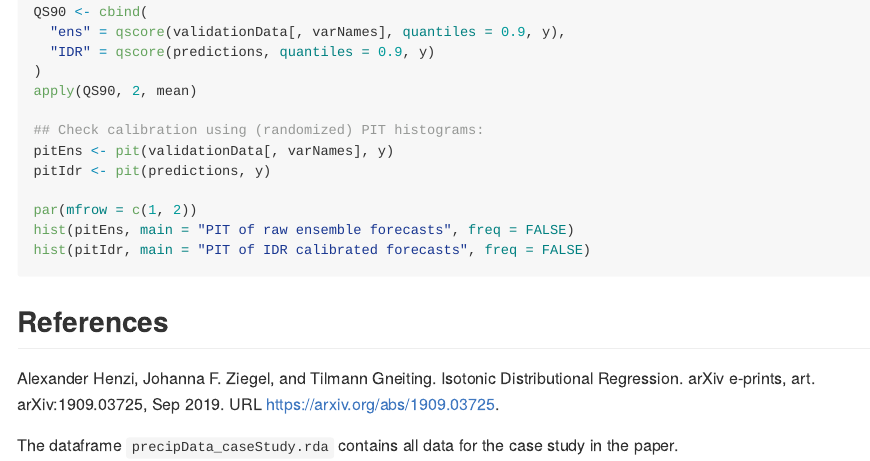
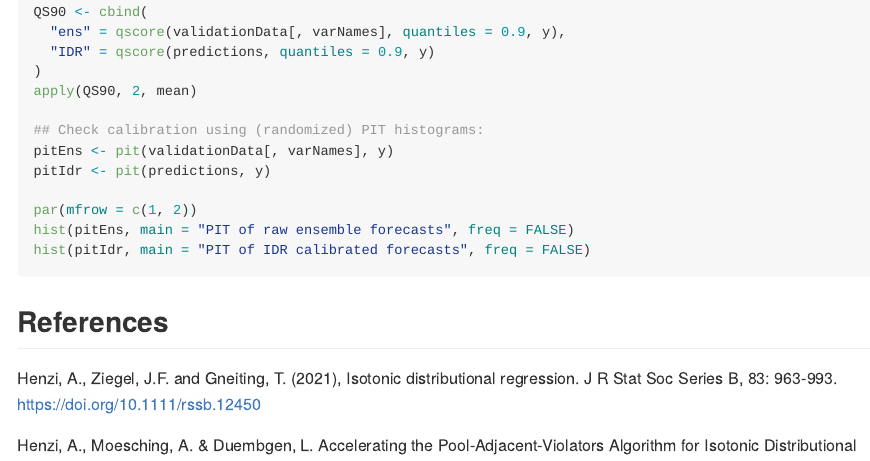
Before and after one commit to AlexanderHenzi/isodistrreg, an R Markdown document (README.Rmd): the page in a window 1100 px wide, from 1860 px down. The pictures show the output file README.md that the author committed with the source, drawn offline in the style of GitHub; badge pictures from the web are left out.

Commit message:
updated references

```diff
--- a/README.Rmd
+++ b/README.Rmd
@@ -130,9 +130,9 @@ hist(pitIdr, main = "PIT of IDR calibrated forecasts", freq = FALSE)
 
 ## References
 
-Alexander Henzi, Johanna F. Ziegel, and Tilmann Gneiting. Isotonic
-Distributional Regression. arXiv e-prints, art. arXiv:1909.03725, Sep 2019. URL
-https://arxiv.org/abs/1909.03725.
+Henzi, A., Ziegel, J.F. and Gneiting, T. (2021), Isotonic distributional regression. J R Stat Soc Series B, 83: 963-993. https://doi.org/10.1111/rssb.12450
+
+Henzi, A., Moesching, A. & Duembgen, L. Accelerating the Pool-Adjacent-Violators Algorithm for Isotonic Distributional Regression. Methodol Comput Appl Probab (2022). https://doi.org/10.1007/s11009-022-09937-2
 
 The dataframe `precipData_caseStudy.rda` contains all data for the case
 study in the paper.
```
Also changed, not shown: R/dindexm.R (+3 -2 lines), R/modeling.R (+4 -3 lines), R/package.R (+5 -6 lines), README.md, vignettes/arXiv_preprint.pdf, 6 other files.
